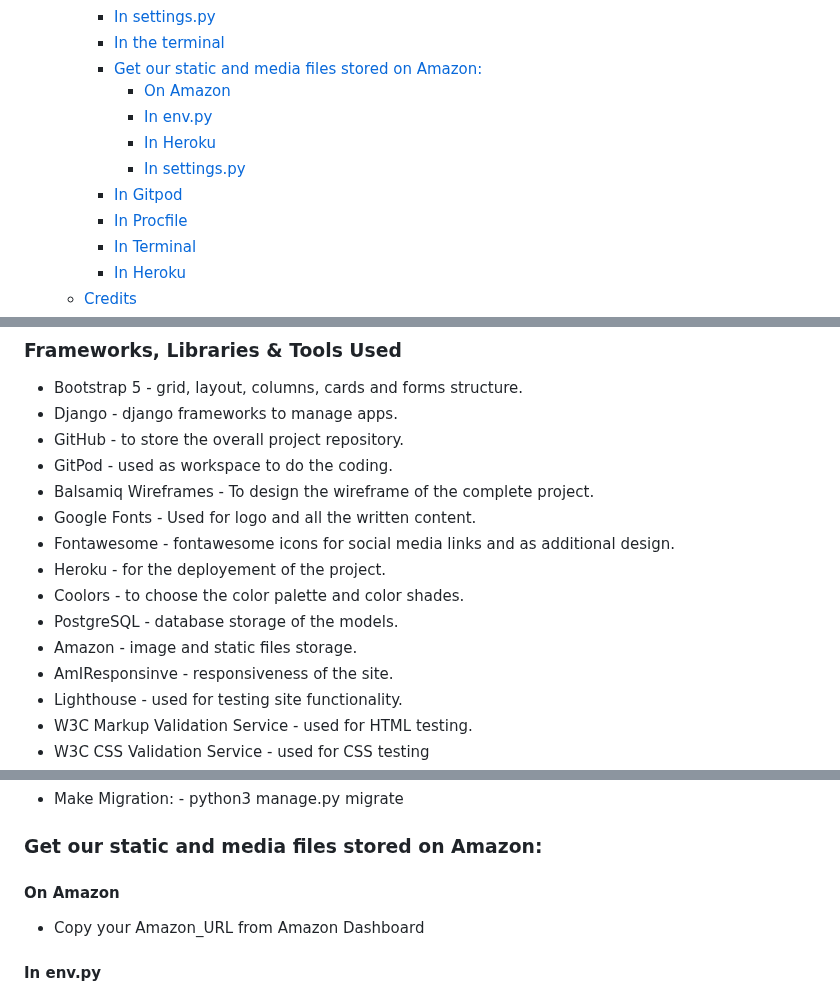
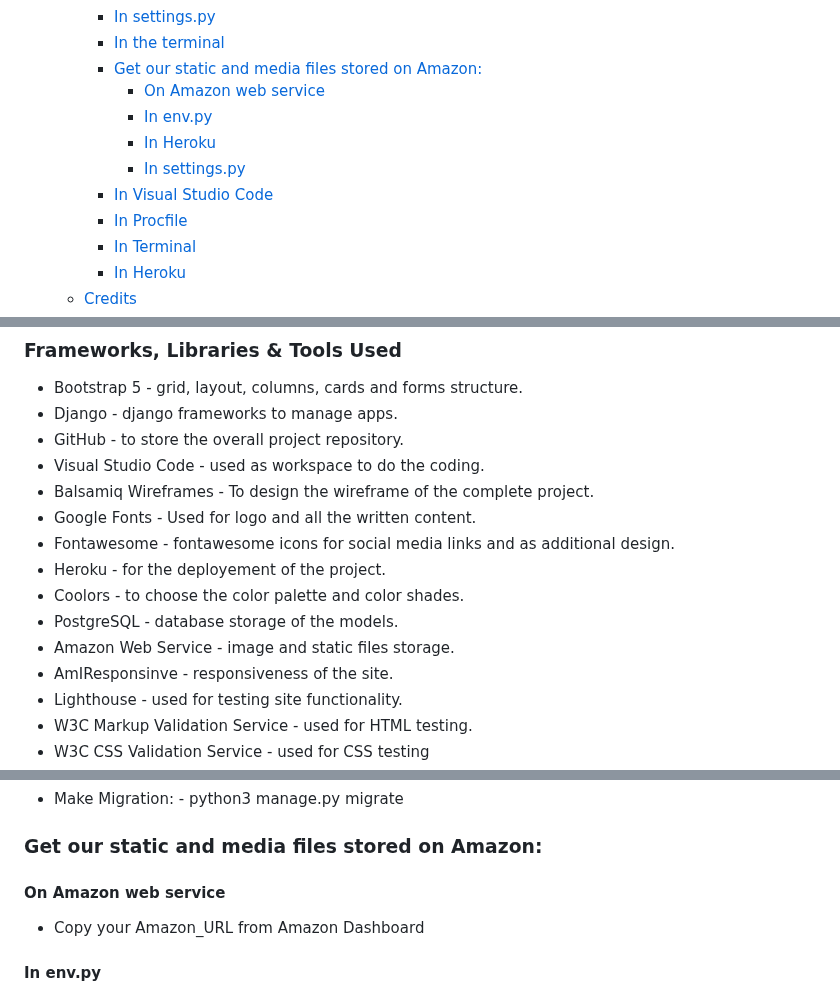
Before and after one commit to mervecoskunn/project-portfolio-4, a Markdown page: README.md, 3 parts joined by grey strips. Drawn GitHub-style.

Commit message:
updated some titles on read.me

```diff
--- a/README.md
+++ b/README.md
@@ -44,11 +44,11 @@ The Live Site can be found [here.](https://merve-project-4-dfec2093a369.herokuap
     - [In settings.py](#in-settingspy)
     - [In the terminal](#in-the-terminal-2)
     - [Get our static and media files stored on Amazon:](#get-our-static-and-media-files-stored-on-amazon)
-      - [On Amazon](#on-amazon)
+      - [On Amazon web service](#on-amazon-web-service)
       - [In env.py](#in-envpy-1)
       - [In Heroku](#in-heroku)
       - [In settings.py](#in-settingspy-1)
-    - [In Gitpod](#in-gitpod)
+    - [In Visual Studio Code](#in-visual-studio-code)
     - [In Procfile](#in-procfile)
     - [In Terminal](#in-terminal)
     - [In Heroku](#in-heroku-1)
@@ -256,14 +259,14 @@ Comment model handles the content of the comment, the username of the person com
   * Bootstrap 5 - grid, layout, columns, cards and forms structure.
   * Django - django frameworks to manage apps.
   * GitHub - to store the overall project repository.
-  * GitPod - used as workspace to do the coding.
+  * Visual Studio Code - used as workspace to do the coding.
   * Balsamiq Wireframes - To design the wireframe of the complete project.
   * Google Fonts - Used for logo and all the written content.
   * Fontawesome - fontawesome icons for social media links and as additional design.
   * Heroku - for the deployement of the project.
   * Coolors - to choose the color palette and color shades.
   * PostgreSQL - database storage of the models.
-  * Amazon - image and static files storage.
+  * Amazon Web Service - image and static files storage.
   * AmIResponsinve - responsiveness of the site.
   * Lighthouse - used for testing site functionality.
   * W3C Markup Validation Service - used for HTML testing.
@@ -521,7 +524,7 @@ I have followed Code Institute's [Django Blog Cheat Sheet](https://codeinstitute
     - python3 manage.py migrate
 
   ### Get our static and media files stored on Amazon:
-  #### On Amazon
+  #### On Amazon web service
 
   - Copy your Amazon_URL from Amazon Dashboard
 
```
Also changed, not shown: other parts of README.md (+4 -1 lines).
